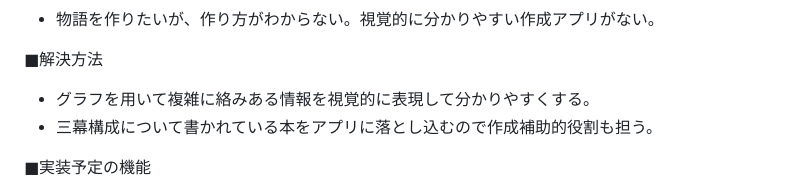
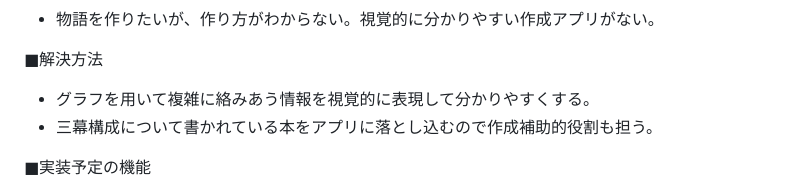
Before and after one commit to yuuta1219/midpoint, a Markdown page: README.md, the part around the change. GitHub-like rendering.

Commit message:
docs:README編集

```diff
--- a/README.md
+++ b/README.md
@@ -11,7 +11,7 @@
 * 物語を作りたいが、作り方がわからない。視覚的に分かりやすい作成アプリがない。
 
 ■解決方法
-* グラフを用いて複雑に絡みある情報を視覚的に表現して分かりやすくする。
+* グラフを用いて複雑に絡みあう情報を視覚的に表現して分かりやすくする。
 * 三幕構成について書かれている本をアプリに落とし込むので作成補助的役割も担う。
 
 ■実装予定の機能
```
